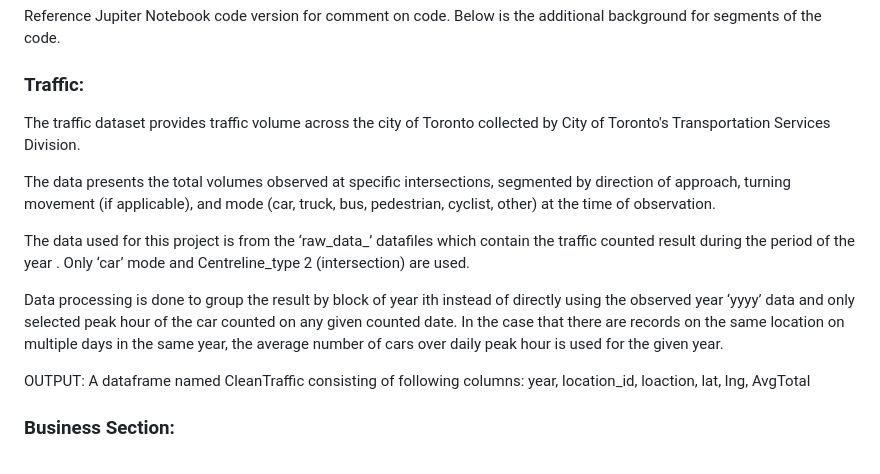
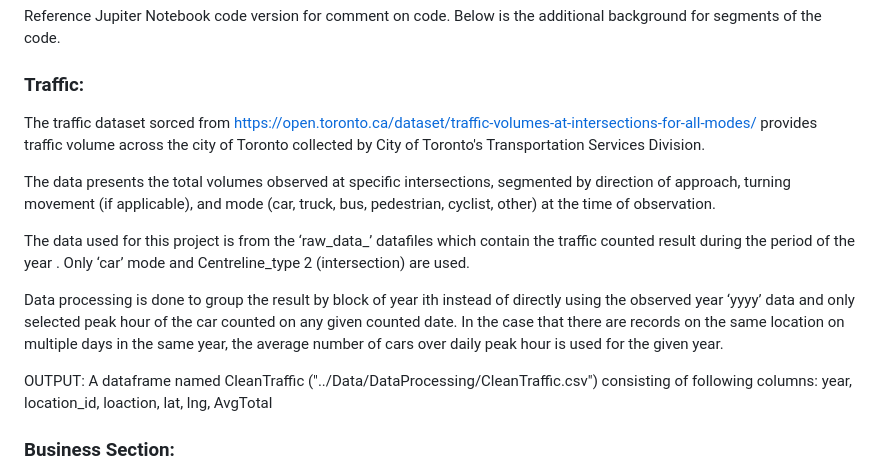
Before and after one commit to aayushi173/EV-Charging-Toronto, a Markdown page: README.md, the part around the change. Drawn GitHub-style.

```diff
--- a/README.md
+++ b/README.md
@@ -38,7 +38,7 @@ The Output from Model –SVM (with KNN):
 Reference Jupiter Notebook code version for comment on code. Below is the additional background for segments of the code.
 
 ### Traffic:
-The traffic dataset provides traffic volume across the city of Toronto collected by City of Toronto's Transportation Services Division.
+The traffic dataset sorced from https://open.toronto.ca/dataset/traffic-volumes-at-intersections-for-all-modes/ provides traffic volume across the city of Toronto collected by City of Toronto's Transportation Services Division.
 
 The data presents the total volumes observed at specific intersections, segmented by direction of approach, turning movement (if applicable), and mode (car, truck, bus, pedestrian, cyclist, other) at the time of observation.
 
@@ -47,7 +47,7 @@ The data used for this project is from the ‘raw_data_<yyyy-yyyy>’ datafiles
  Data processing is done to group the result by block of year ith instead of directly using the observed year ‘yyyy’ data and only selected peak hour of the car counted on any given counted date. In the case that there are records on the same location on multiple days in the same year, the average number of cars over daily peak hour is used for the given year.
 
  OUTPUT:
- A dataframe named CleanTraffic consisting of following columns: year, location_id, loaction, lat, lng, AvgTotal
+ A dataframe named CleanTraffic ("../Data/DataProcessing/CleanTraffic.csv") consisting of following columns: year, location_id, loaction, lat, lng, AvgTotal
 
 
 ### Business Section:
```
